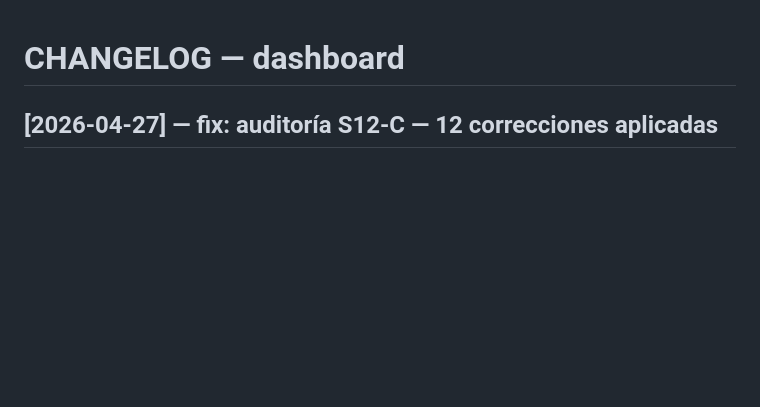
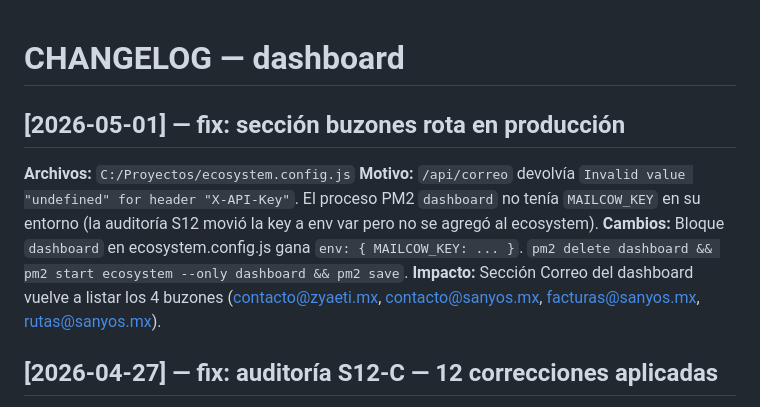
Before and after one commit to carlosantoniozo-zya/zya-dashboard, a Markdown page: CHANGELOG.md, the part around the change. GitHub-like rendering; blank space fills up the shorter version.

Commit message:
docs: log fix de buzones en producción (MAILCOW_KEY ausente en PM2)
El cambio funcional vive en C:/Proyectos/ecosystem.config.js (no es repo);
dashboard/server.js ya leía process.env.MAILCOW_KEY desde S12-C.

Co-Authored-By: Claude Opus 4.7 (1M context) <noreply@anthropic.com>

```diff
--- a/CHANGELOG.md
+++ b/CHANGELOG.md
@@ -1,4 +1,10 @@
 # CHANGELOG — dashboard
+
+## [2026-05-01] — fix: sección buzones rota en producción
+**Archivos:** `C:/Proyectos/ecosystem.config.js`
+**Motivo:** `/api/correo` devolvía `Invalid value "undefined" for header "X-API-Key"`. El proceso PM2 `dashboard` no tenía `MAILCOW_KEY` en su entorno (la auditoría S12 movió la key a env var pero no se agregó al ecosystem).
+**Cambios:** Bloque `dashboard` en ecosystem.config.js gana `env: { MAILCOW_KEY: ... }`. `pm2 delete dashboard && pm2 start ecosystem --only dashboard && pm2 save`.
+**Impacto:** Sección Correo del dashboard vuelve a listar los 4 buzones (contacto@zyaeti.mx, contacto@sanyos.mx, facturas@sanyos.mx, rutas@sanyos.mx).
 
 ## [2026-04-27] — fix: auditoría S12-C — 12 correcciones aplicadas
 **Archivos:** `server.js`, `public/index.html`, `.env.example`, `ESTADO.md`, `plans/auditoria-S12-B.md`, `memory/project_dashboard.md`
```
